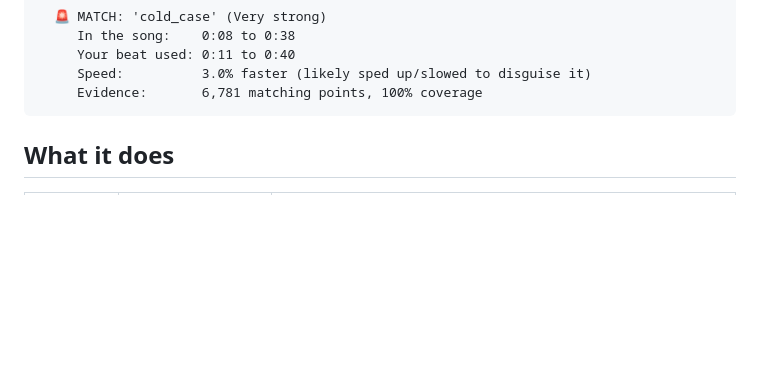
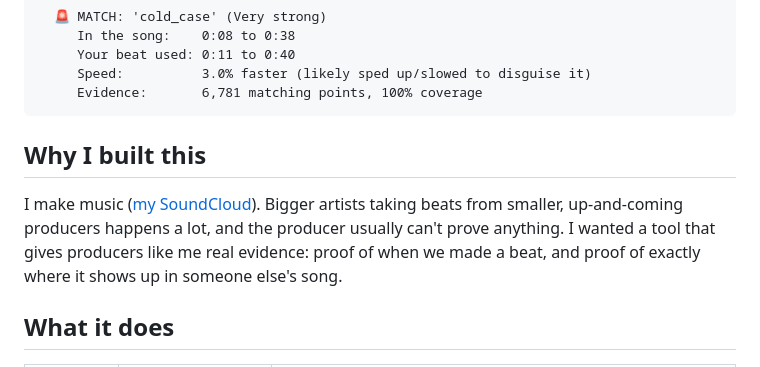
Before and after one commit to jeffreyesdavid/beat-guard, a Markdown page: README.md, the part around the change. Drawn GitHub-style; blank space fills up the shorter version.

Commit message:
Add why-I-built-this section with SoundCloud link
Co-Authored-By: Claude Opus 5.5 <noreply@anthropic.com>
Claude-Session: https://claude.ai/code/session_01X3VUL4DHijd2H6AMHsdA5g

````diff
--- a/README.md
+++ b/README.md
@@ -13,6 +13,10 @@ $ python -m beatguard check industry_song.mp3 --report report.html
      Speed:          3.0% faster (likely sped up/slowed to disguise it)
      Evidence:       6,781 matching points, 100% coverage
 ```
+
+## Why I built this
+
+I make music ([my SoundCloud](https://soundcloud.com/jeffreyesdavid)). Bigger artists taking beats from smaller, up-and-coming producers happens a lot, and the producer usually can't prove anything. I wanted a tool that gives producers like me real evidence: proof of when we made a beat, and proof of exactly where it shows up in someone else's song.
 
 ## What it does
 
````
